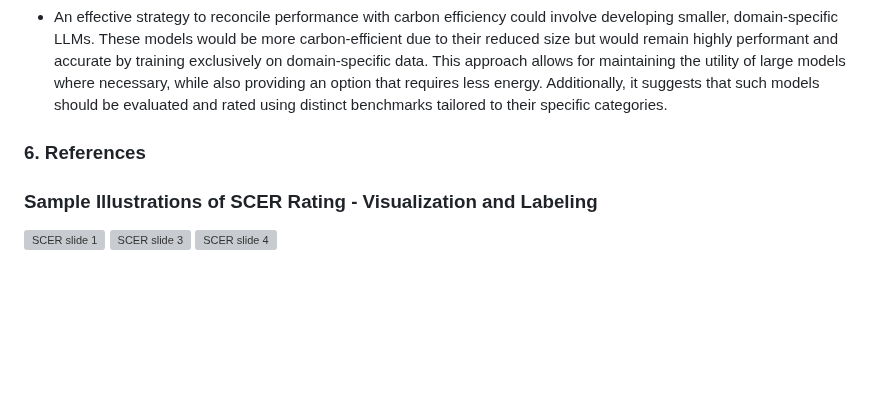
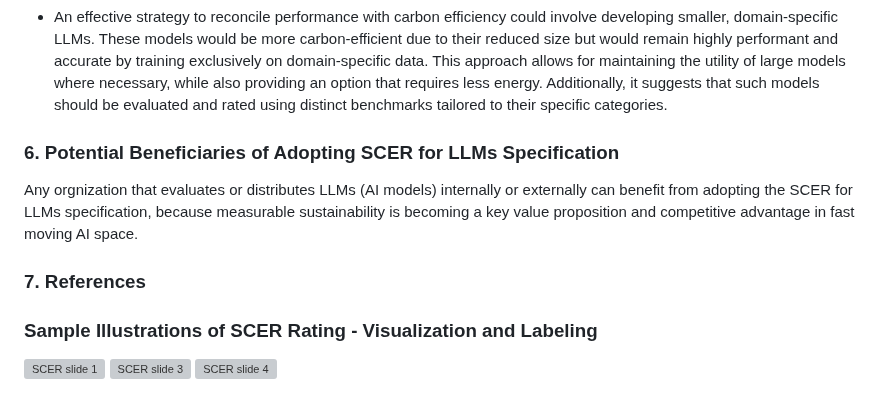
Before and after one commit to Green-Software-Foundation/scer, a Markdown page: use_cases/SCER_FOR_LLM/SCER_For_LLM_Specification.md, the part around the change. Rendered like a GitHub page; blank space fills up the shorter version; grey boxes are pictures that could not be loaded.

Commit message:
added section "Potential Beneficiaries of Adopting SCER for LLMs Specification"

```diff
--- a/use_cases/SCER_FOR_LLM/SCER_For_LLM_Specification.md
+++ b/use_cases/SCER_FOR_LLM/SCER_For_LLM_Specification.md
@@ -90,8 +90,9 @@ Visuals and labeling are crucial elements of the specification because a key obj
 - Currently, Hugging Face presents an extensive array of data for LLM benchmark results. The challenge lies in the usability of this raw data. Finding ways to simplify and clarify this vast amount of information to assist users in making informed decisions presents a significant opportunity for enhancement.
 - It seems that there is a trade-off between carbon efficiency and performance efficiency in large language models (LLMs). More accurate and high-performing LLMs, which often have billions of parameters, inherently require more energy for training and inference.
 - An effective strategy to reconcile performance with carbon efficiency could involve developing smaller, domain-specific LLMs. These models would be more carbon-efficient due to their reduced size but would remain highly performant and accurate by training exclusively on domain-specific data. This approach allows for maintaining the utility of large models where necessary, while also providing an option that requires less energy. Additionally, it suggests that such models should be evaluated and rated using distinct benchmarks tailored to their specific categories.
-
-### 6. References
+### 6. Potential Beneficiaries of Adopting SCER for LLMs Specification
+Any orgnization that evaluates or distributes LLMs (AI models) internally or externally can benefit from adopting the SCER for LLMs specification, because measurable sustainability is becoming a key value proposition and competitive advantage in fast moving AI space.
+### 7. References
 
 ### Sample Illustrations of SCER Rating - Visualization and Labeling
 
```
